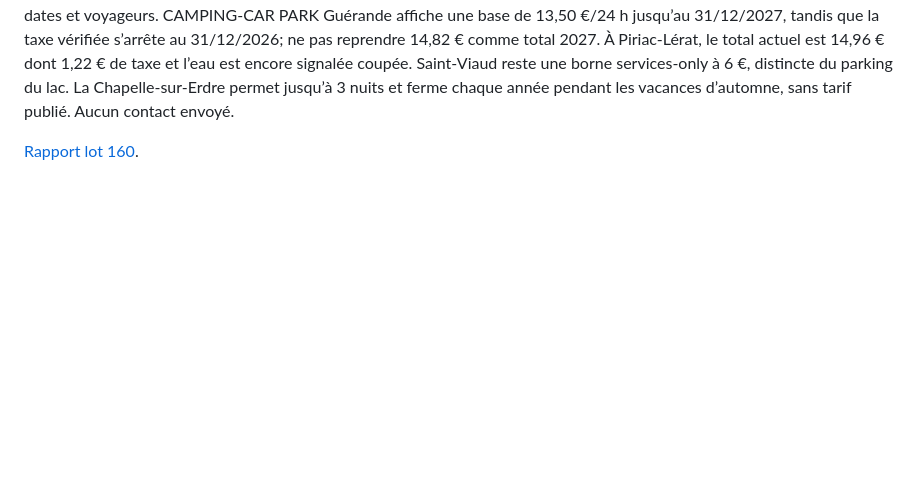
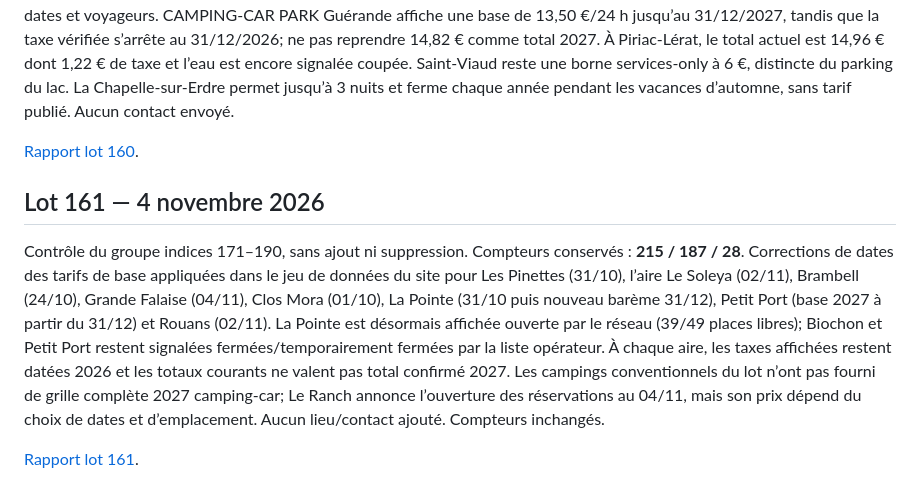
Before and after one commit to christophe93270-bit/camping-car-france, a Markdown page: PREPARATION-LOIRE-ATLANTIQUE-44-2027.md, the part around the change. GitHub-like rendering; blank space fills up the shorter version.

Commit message:
docs: summarize Loire-Atlantique audit lot 161

```diff
--- a/PREPARATION-LOIRE-ATLANTIQUE-44-2027.md
+++ b/PREPARATION-LOIRE-ATLANTIQUE-44-2027.md
@@ -864,3 +864,10 @@ Quatre dernières fiches du lot 145 : Pontchâteau (allée du Brivet), Mouais, m
 Contrôle des 20 fiches suivantes (indices 151–170), sans ajout ni suppression; compteurs inchangés : **215 / 187 / 28**. Aucun tarif public camping-car 2027 complet nouveau n’a été confirmé pour les campings du groupe. Les prix et offres 2026 restent historiques, y compris ACSI et promotion FFCC. Le site Slow Village ouvre les réservations été 2027 mais le prix dépend des dates et voyageurs. CAMPING-CAR PARK Guérande affiche une base de 13,50 €/24 h jusqu’au 31/12/2027, tandis que la taxe vérifiée s’arrête au 31/12/2026; ne pas reprendre 14,82 € comme total 2027. À Piriac-Lérat, le total actuel est 14,96 € dont 1,22 € de taxe et l’eau est encore signalée coupée. Saint-Viaud reste une borne services-only à 6 €, distincte du parking du lac. La Chapelle-sur-Erdre permet jusqu’à 3 nuits et ferme chaque année pendant les vacances d’automne, sans tarif publié. Aucun contact envoyé.
 
 [Rapport lot 160](AUDIT-44-2027-LOT160.md).
+
+
+## Lot 161 — 4 novembre 2026
+
+Contrôle du groupe indices 171–190, sans ajout ni suppression. Compteurs conservés : **215 / 187 / 28**. Corrections de dates des tarifs de base appliquées dans le jeu de données du site pour Les Pinettes (31/10), l’aire Le Soleya (02/11), Brambell (24/10), Grande Falaise (04/11), Clos Mora (01/10), La Pointe (31/10 puis nouveau barème 31/12), Petit Port (base 2027 à partir du 31/12) et Rouans (02/11). La Pointe est désormais affichée ouverte par le réseau (39/49 places libres); Biochon et Petit Port restent signalées fermées/temporairement fermées par la liste opérateur. À chaque aire, les taxes affichées restent datées 2026 et les totaux courants ne valent pas total confirmé 2027. Les campings conventionnels du lot n’ont pas fourni de grille complète 2027 camping-car; Le Ranch annonce l’ouverture des réservations au 04/11, mais son prix dépend du choix de dates et d’emplacement. Aucun lieu/contact ajouté. Compteurs inchangés.
+
+[Rapport lot 161](AUDIT-44-2027-LOT161.md).
```
